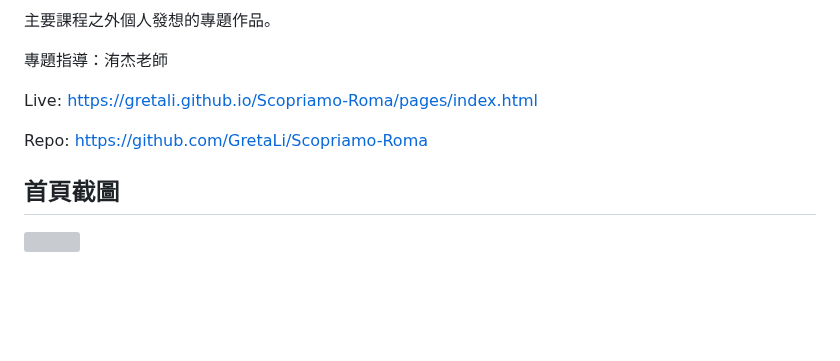
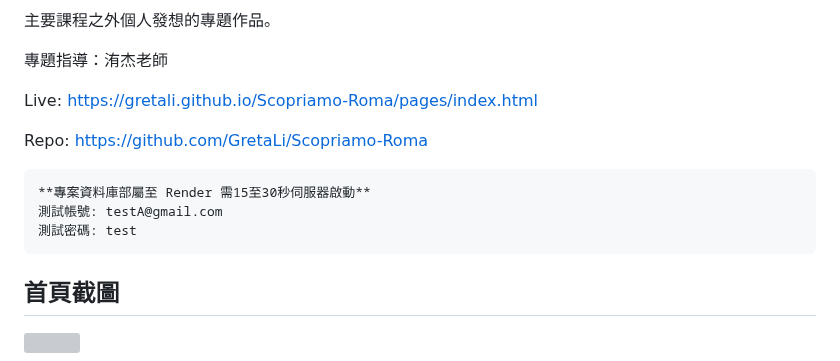
Before and after one commit to GretaLi/Scopriamo-Roma, a Markdown page: README.md, the part around the change. GitHub-like rendering; blank space fills up the shorter version; grey boxes are pictures that could not be loaded.

````diff
--- a/README.md
+++ b/README.md
@@ -11,6 +11,12 @@
 Live: https://gretali.github.io/Scopriamo-Roma/pages/index.html
 
 Repo: https://github.com/GretaLi/Scopriamo-Roma
+
+```
+**專案資料庫部屬至 Render 需15至30秒伺服器啟動**
+測試帳號: testA@gmail.com
+測試密碼: test
+```
 
 ## 首頁截圖
 
````
